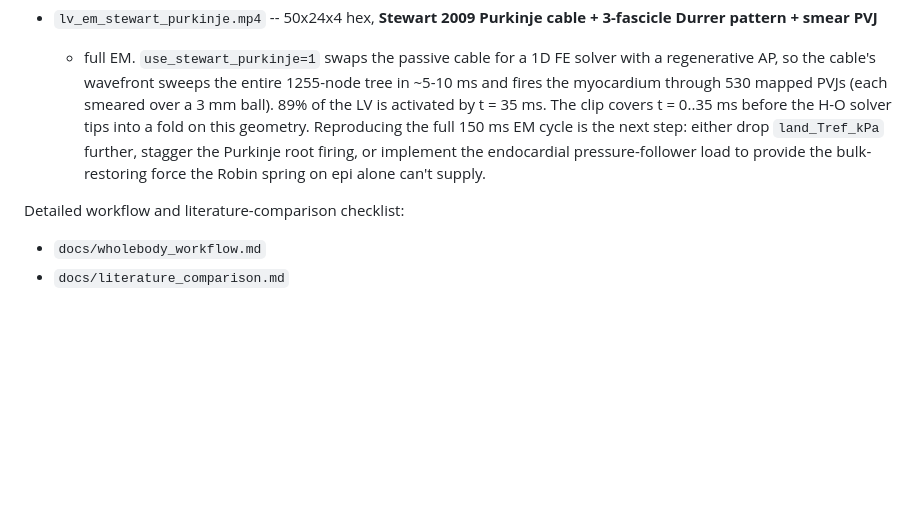
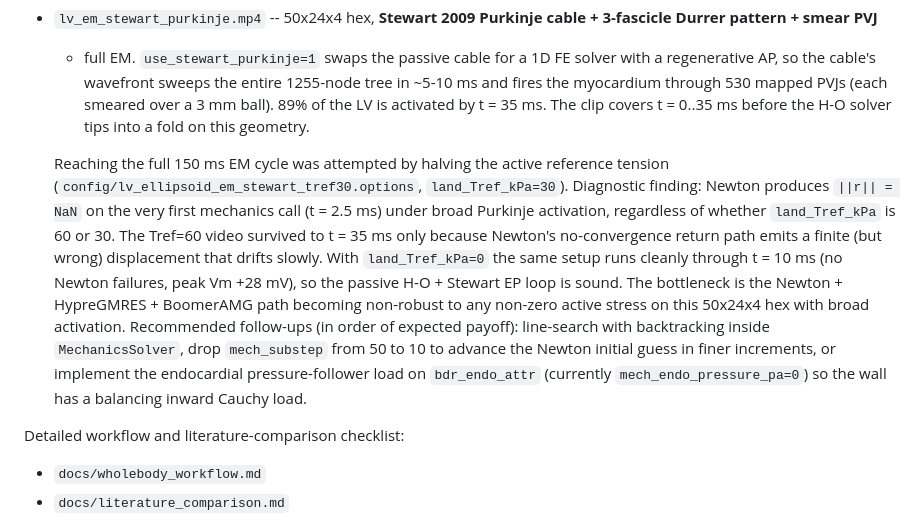
Before and after one commit to tianhaomahpc-ops/cardio-dance, a Markdown page: README.md, the part around the change. Drawn GitHub-style; blank space fills up the shorter version.

Commit message:
Document Tref=30 diagnostic finding and full-cycle EM next steps
Halving land_Tref_kPa from 60 to 30 did not extend the EM video past
t = 35 ms: Newton NaNs on the very first mechanics call (t = 2.5 ms)
under broad Purkinje activation regardless of Tref. A Tref=0 control
runs cleanly through t = 10 ms with no Newton failures, so the
passive H-O + Stewart EP loop is sound. The bottleneck is the
Newton+HypreGMRES+BoomerAMG path's robustness to non-zero active
stress on the 50x24x4 hex; README lists the three highest-payoff
follow-ups (line search, smaller mech_substep, endo pressure load).

https://claude.ai/code/session_01AEsHbuSR3XrFy4GYSu2aA1

```diff
--- a/README.md
+++ b/README.md
@@ -298,11 +298,26 @@ Three reference renders live in `docs/media/`:
   entire 1255-node tree in ~5-10 ms and fires the myocardium through 530
   mapped PVJs (each smeared over a 3 mm ball). 89% of the LV is
   activated by t = 35 ms. The clip covers t = 0..35 ms before the H-O
-  solver tips into a fold on this geometry. Reproducing the full 150 ms
-  EM cycle is the next step: either drop `land_Tref_kPa` further,
-  stagger the Purkinje root firing, or implement the endocardial
-  pressure-follower load to provide the bulk-restoring force the
-  Robin spring on epi alone can't supply.
+  solver tips into a fold on this geometry.
+
+  Reaching the full 150 ms EM cycle was attempted by halving the active
+  reference tension (`config/lv_ellipsoid_em_stewart_tref30.options`,
+  `land_Tref_kPa=30`). Diagnostic finding: Newton produces `||r|| = NaN`
+  on the very first mechanics call (t = 2.5 ms) under broad Purkinje
+  activation, regardless of whether `land_Tref_kPa` is 60 or 30. The
+  Tref=60 video survived to t = 35 ms only because Newton's
+  no-convergence return path emits a finite (but wrong) displacement
+  that drifts slowly. With `land_Tref_kPa=0` the same setup runs
+  cleanly through t = 10 ms (no Newton failures, peak Vm +28 mV), so
+  the passive H-O + Stewart EP loop is sound. The bottleneck is the
+  Newton + HypreGMRES + BoomerAMG path becoming non-robust to any
+  non-zero active stress on this 50x24x4 hex with broad activation.
+  Recommended follow-ups (in order of expected payoff): line-search
+  with backtracking inside `MechanicsSolver`, drop `mech_substep` from
+  50 to 10 to advance the Newton initial guess in finer increments,
+  or implement the endocardial pressure-follower load on
+  `bdr_endo_attr` (currently `mech_endo_pressure_pa=0`) so the wall
+  has a balancing inward Cauchy load.
 
 Detailed workflow and literature-comparison checklist:
 
```
